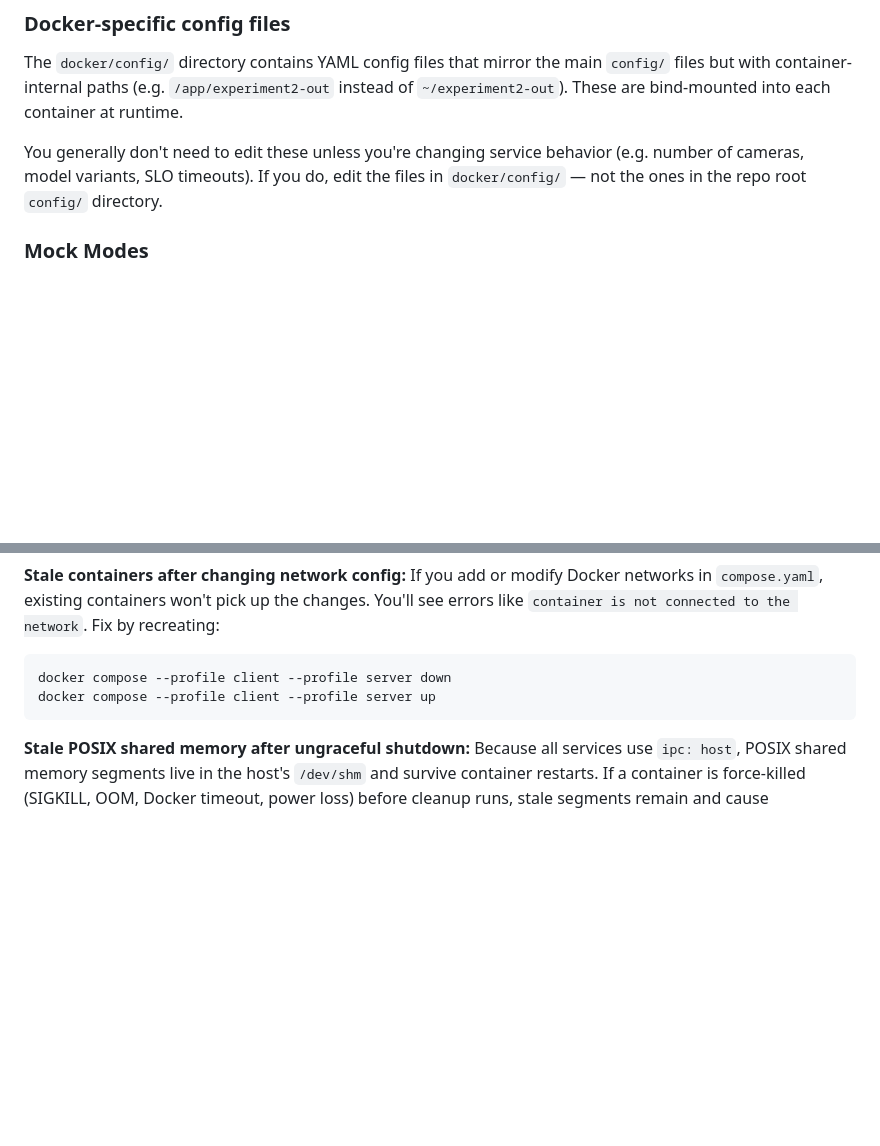
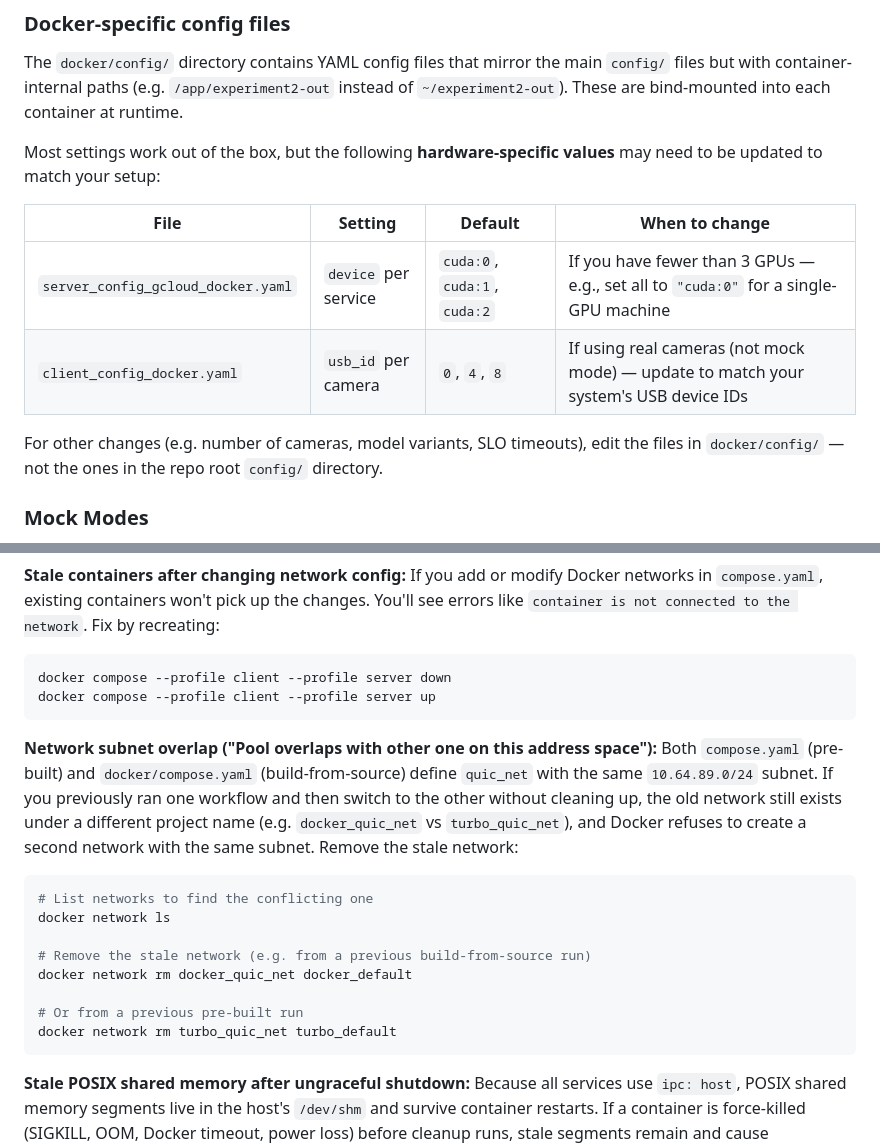
Before and after one commit to hwei0/turbo, a Markdown page: docker/README.Docker.md, 2 parts joined by grey strips. Rendered like a GitHub page; blank space fills up the shorter version.

Commit message:
docs: update config info; add troubleshooting info

````diff
--- a/docker/README.Docker.md
+++ b/docker/README.Docker.md
@@ -144,7 +144,14 @@ When running client and server on the **same host**, the default `QUIC_CLIENT_AD
 
 The `docker/config/` directory contains YAML config files that mirror the main `config/` files but with container-internal paths (e.g. `/app/experiment2-out` instead of `~/experiment2-out`). These are bind-mounted into each container at runtime.
 
-You generally don't need to edit these unless you're changing service behavior (e.g. number of cameras, model variants, SLO timeouts). If you do, edit the files in `docker/config/` — not the ones in the repo root `config/` directory.
+Most settings work out of the box, but the following **hardware-specific values** may need to be updated to match your setup:
+
+| File | Setting | Default | When to change |
+|---|---|---|---|
+| `server_config_gcloud_docker.yaml` | `device` per service | `cuda:0`, `cuda:1`, `cuda:2` | If you have fewer than 3 GPUs — e.g., set all to `"cuda:0"` for a single-GPU machine |
+| `client_config_docker.yaml` | `usb_id` per camera | `0`, `4`, `8` | If using real cameras (not mock mode) — update to match your system's USB device IDs |
+
+For other changes (e.g. number of cameras, model variants, SLO timeouts), edit the files in `docker/config/` — not the ones in the repo root `config/` directory.
 
 ### Mock Modes
 
@@ -273,6 +280,19 @@ docker compose --profile client --profile server down
 docker compose --profile client --profile server up
 ```
 
+**Network subnet overlap ("Pool overlaps with other one on this address space"):**
+Both `compose.yaml` (pre-built) and `docker/compose.yaml` (build-from-source) define `quic_net` with the same `10.64.89.0/24` subnet. If you previously ran one workflow and then switch to the other without cleaning up, the old network still exists under a different project name (e.g. `docker_quic_net` vs `turbo_quic_net`), and Docker refuses to create a second network with the same subnet. Remove the stale network:
+```bash
+# List networks to find the conflicting one
+docker network ls
+
+# Remove the stale network (e.g. from a previous build-from-source run)
+docker network rm docker_quic_net docker_default
+
+# Or from a previous pre-built run
+docker network rm turbo_quic_net turbo_default
+```
+
 **Stale POSIX shared memory after ungraceful shutdown:**
 Because all services use `ipc: host`, POSIX shared memory segments live in the host's `/dev/shm` and survive container restarts. If a container is force-killed (SIGKILL, OOM, Docker timeout, power loss) before cleanup runs, stale segments remain and cause `FileExistsError: [Errno 17] File exists` on the next startup. To clean them up:
 ```bash
````
Also changed, not shown: other parts of docker/README.Docker.md (+31 -0 lines), README.md (+4 -0 lines).
